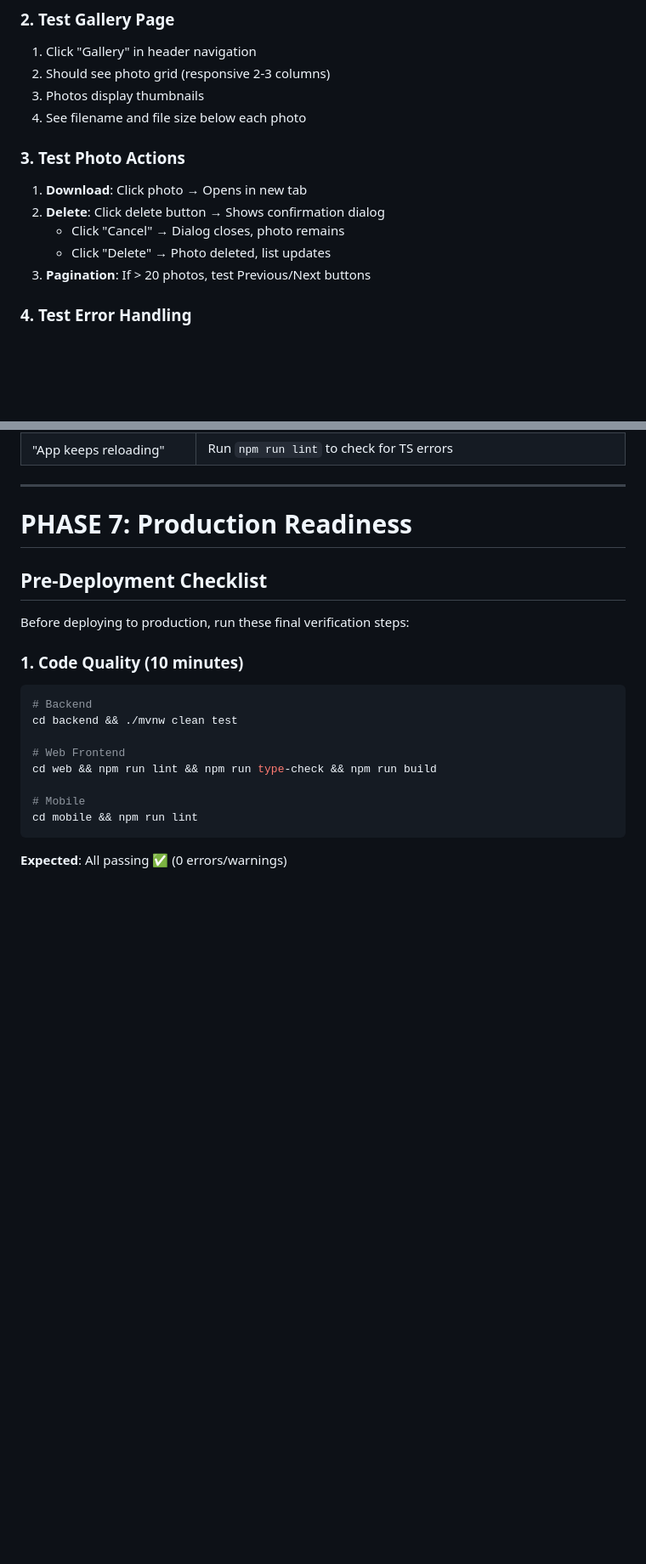
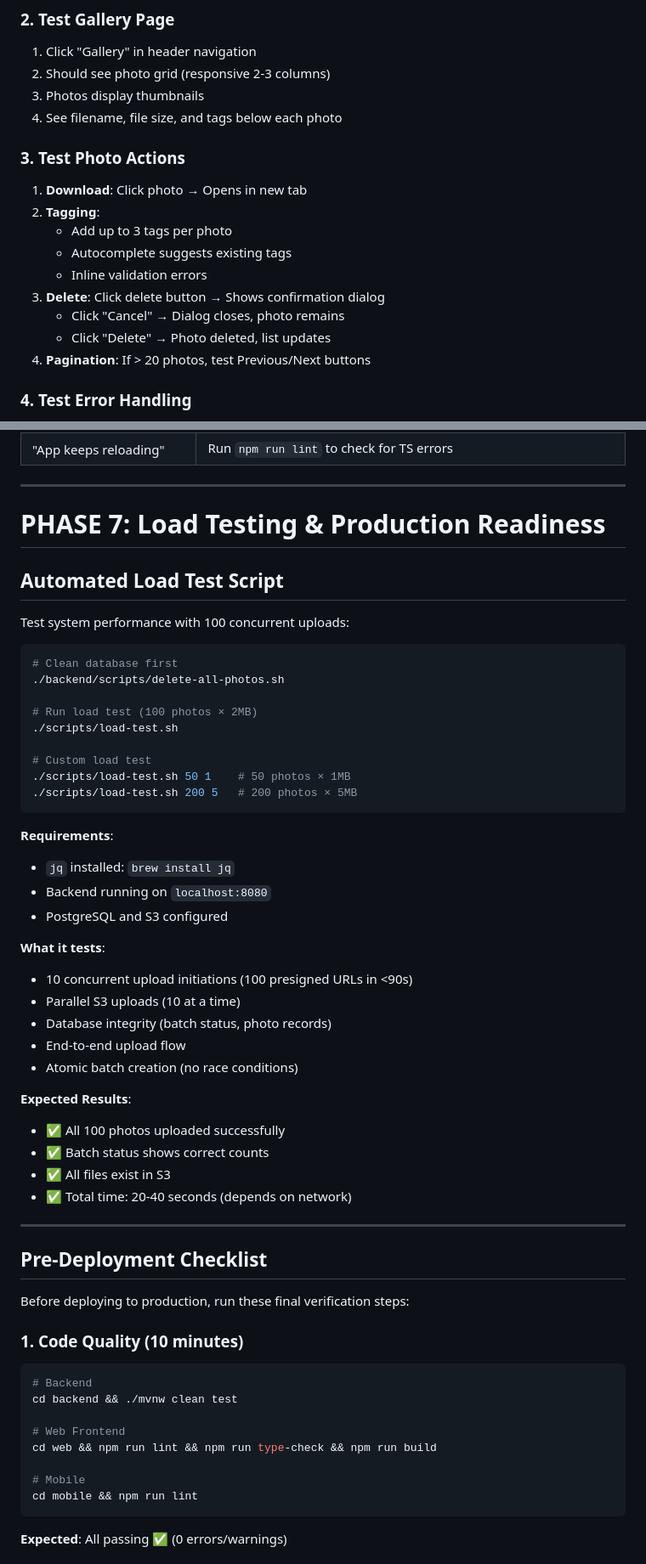
Before and after one commit to adamisom/rapid-photo-upload, a Markdown page: docs/misc/TESTING_GUIDE.md, 2 parts joined by grey strips. Shown at 85% size. GitHub-like rendering; blank space fills up the shorter version.

````diff
--- a/docs/misc/TESTING_GUIDE.md
+++ b/docs/misc/TESTING_GUIDE.md
@@ -455,14 +484,18 @@ npm run build       # Should build successfully
 1. Click "Gallery" in header navigation
 2. Should see photo grid (responsive 2-3 columns)
 3. Photos display thumbnails
-4. See filename and file size below each photo
+4. See filename, file size, and tags below each photo
 
 ### 3. Test Photo Actions
 1. **Download**: Click photo → Opens in new tab
-2. **Delete**: Click delete button → Shows confirmation dialog
+2. **Tagging**:
+   - Add up to 3 tags per photo
+   - Autocomplete suggests existing tags
+   - Inline validation errors
+3. **Delete**: Click delete button → Shows confirmation dialog
    - Click "Cancel" → Dialog closes, photo remains
    - Click "Delete" → Photo deleted, list updates
-3. **Pagination**: If > 20 photos, test Previous/Next buttons
+4. **Pagination**: If > 20 photos, test Previous/Next buttons
 
 ### 4. Test Error Handling
 1. Stop backend: `Ctrl+C` in backend terminal
@@ -594,7 +640,43 @@ npm start
 
 ---
 
-# PHASE 7: Production Readiness
+# PHASE 7: Load Testing & Production Readiness
+
+## Automated Load Test Script
+
+Test system performance with 100 concurrent uploads:
+
+```bash
+# Clean database first
+./backend/scripts/delete-all-photos.sh
+
+# Run load test (100 photos × 2MB)
+./scripts/load-test.sh
+
+# Custom load test
+./scripts/load-test.sh 50 1    # 50 photos × 1MB
+./scripts/load-test.sh 200 5   # 200 photos × 5MB
+```
+
+**Requirements**:
+- `jq` installed: `brew install jq`
+- Backend running on `localhost:8080`
+- PostgreSQL and S3 configured
+
+**What it tests**:
+- 10 concurrent upload initiations (100 presigned URLs in <90s)
+- Parallel S3 uploads (10 at a time)
+- Database integrity (batch status, photo records)
+- End-to-end upload flow
+- Atomic batch creation (no race conditions)
+
+**Expected Results**:
+- ✅ All 100 photos uploaded successfully
+- ✅ Batch status shows correct counts
+- ✅ All files exist in S3
+- ✅ Total time: 20-40 seconds (depends on network)
+
+---
 
 ## Pre-Deployment Checklist
 
````
Also changed, not shown: other parts of docs/misc/TESTING_GUIDE.md (+55 -13 lines), docs/QUICK_START.md (+59 -28 lines).
